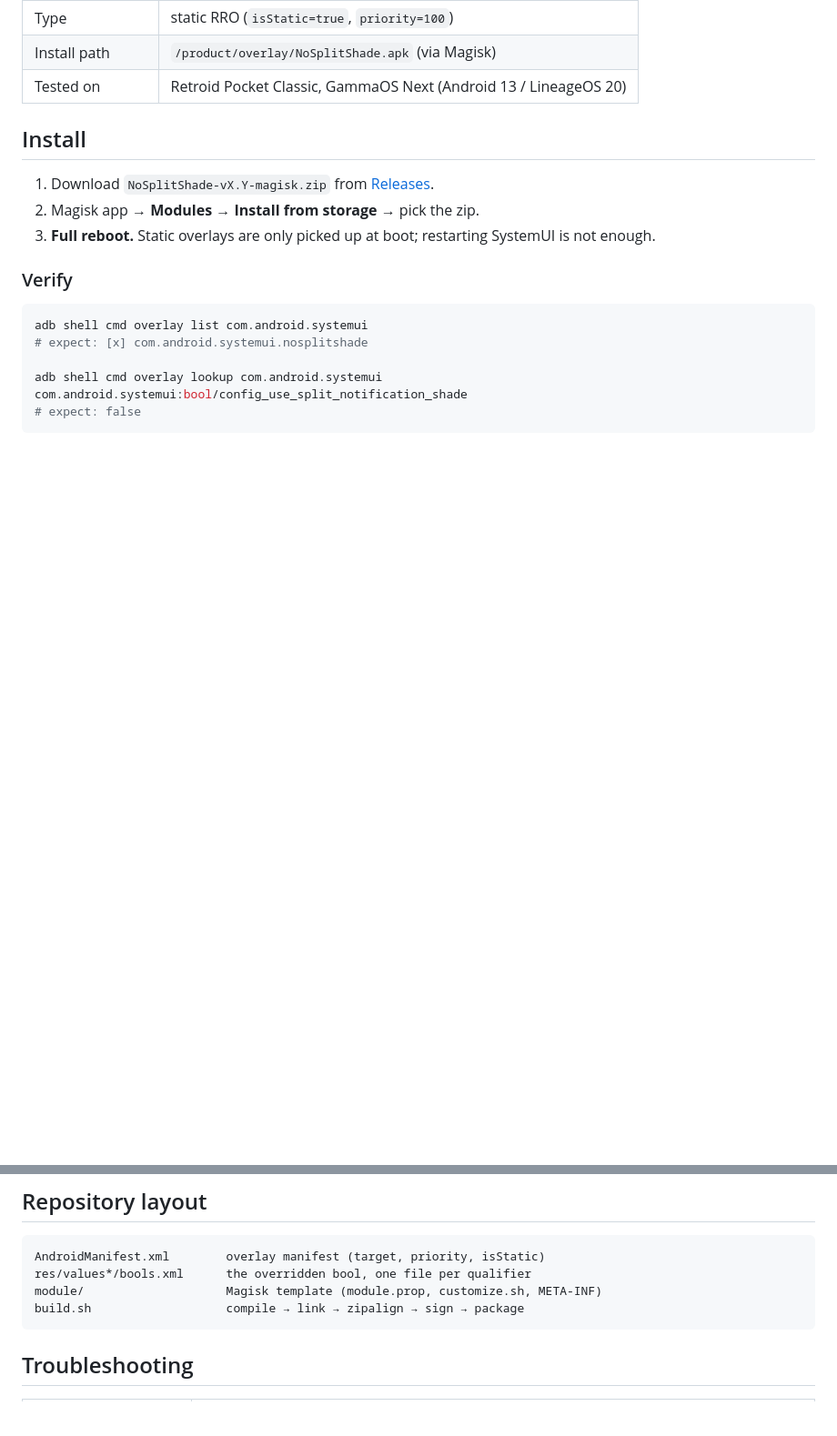
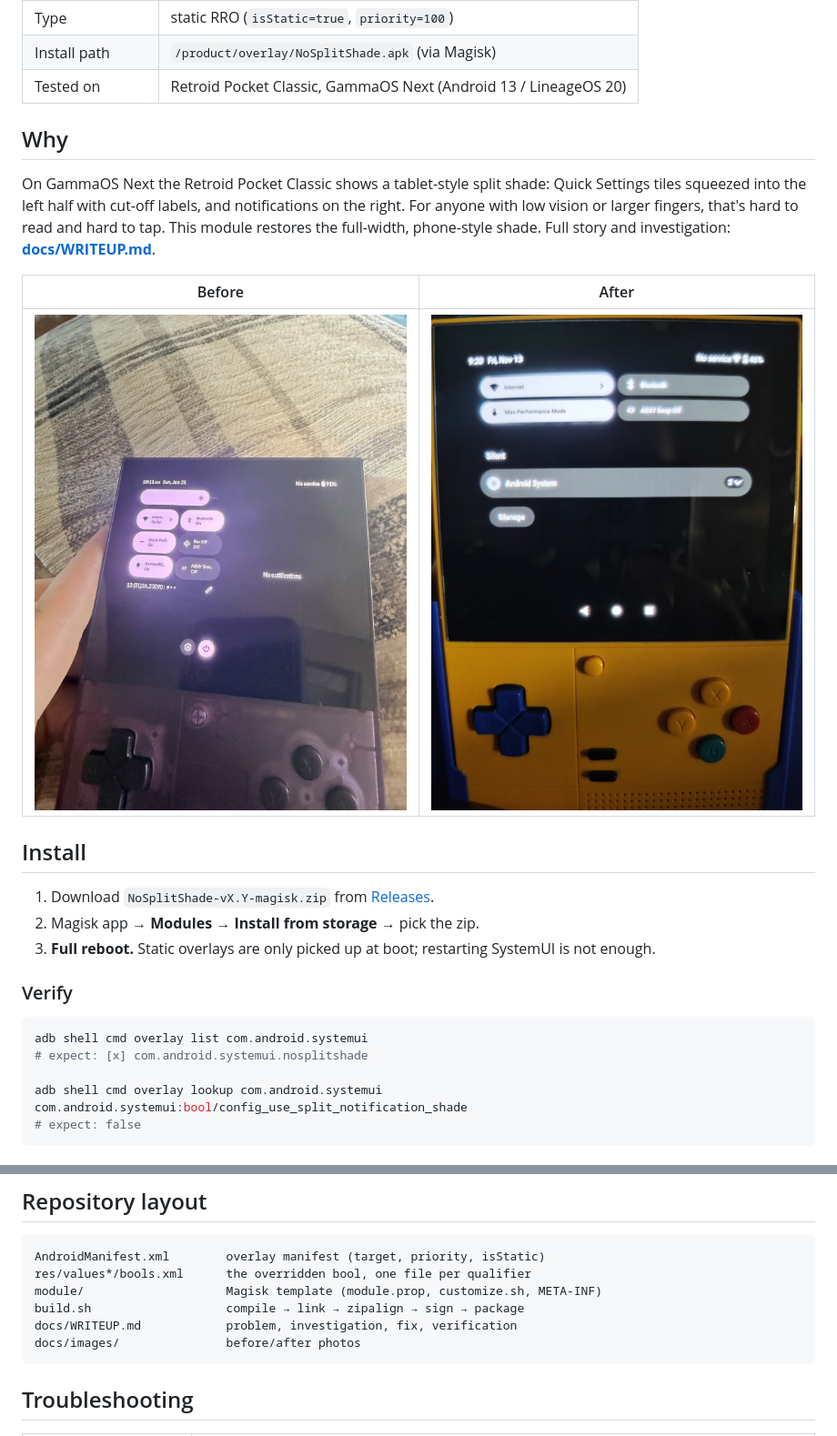
Before and after one commit to AlphaWolf384/NoSplitShade, a Markdown page: README.md, 2 parts joined by grey strips. Shown at 91% size. Rendered like a GitHub page; pictures changed too: docs/images/after.jpg (added), docs/images/before.jpg (added); blank space fills up the shorter version.

````diff
--- a/README.md
+++ b/README.md
@@ -14,6 +14,18 @@ No code, no SystemUI patching; remove the module and you're back to stock.
 | Type | static RRO (`isStatic=true`, `priority=100`) |
 | Install path | `/product/overlay/NoSplitShade.apk` (via Magisk) |
 | Tested on | Retroid Pocket Classic, GammaOS Next (Android 13 / LineageOS 20) |
+
+## Why
+
+On GammaOS Next the Retroid Pocket Classic shows a tablet-style split shade:
+Quick Settings tiles squeezed into the left half with cut-off labels, and
+notifications on the right. For anyone with low vision or larger fingers,
+that's hard to read and hard to tap. This module restores the full-width,
+phone-style shade. Full story and investigation: **[docs/WRITEUP.md](docs/WRITEUP.md)**.
+
+| Before | After |
+|---|---|
+| ![Before](docs/images/before.jpg) | ![After](docs/images/after.jpg) |
 
 ## Install
 
@@ -114,6 +126,8 @@ AndroidManifest.xml        overlay manifest (target, priority, isStatic)
 res/values*/bools.xml      the overridden bool, one file per qualifier
 module/                    Magisk template (module.prop, customize.sh, META-INF)
 build.sh                   compile → link → zipalign → sign → package
+docs/WRITEUP.md            problem, investigation, fix, verification
+docs/images/               before/after photos
 ```
 
 ## Troubleshooting
````
Also changed, not shown: docs/WRITEUP.md (added, +160 -0 lines), 1 other file.
